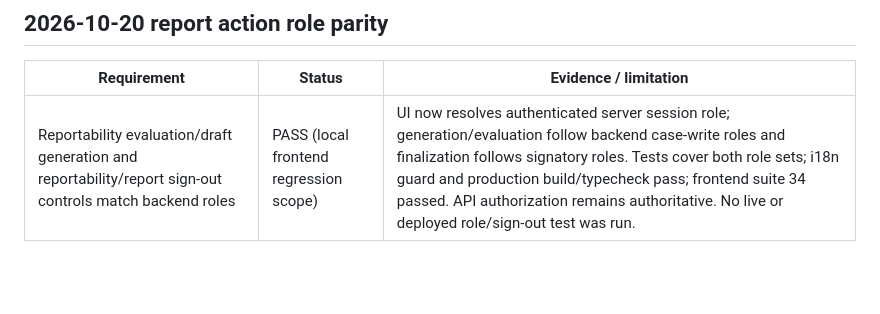
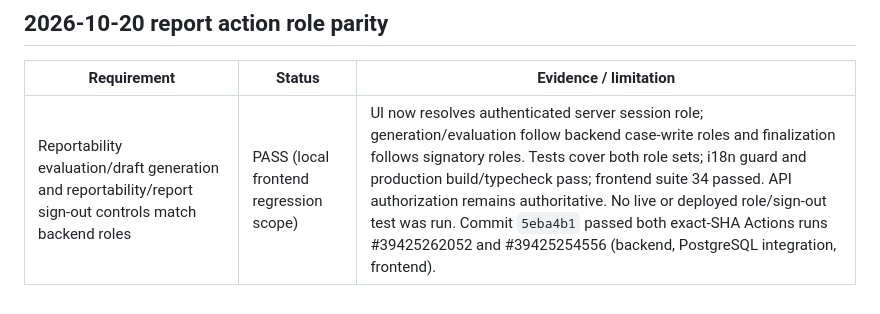
Before and after one commit to SayedaRehmat/SIRALOOM, a Markdown page: docs/PHASE1_ACCEPTANCE_MATRIX.md, the part around the change. Drawn GitHub-style; blank space fills up the shorter version.

Commit message:
Record report permission CI evidence

```diff
--- a/docs/PHASE1_ACCEPTANCE_MATRIX.md
+++ b/docs/PHASE1_ACCEPTANCE_MATRIX.md
@@ -255,4 +255,4 @@ Phase A remains PARTIAL. Live browser identity, deployed tenant isolation, real-
 
 | Requirement | Status | Evidence / limitation |
 |---|---|---|
-| Reportability evaluation/draft generation and reportability/report sign-out controls match backend roles | PASS (local frontend regression scope) | UI now resolves authenticated server session role; generation/evaluation follow backend case-write roles and finalization follows signatory roles. Tests cover both role sets; i18n guard and production build/typecheck pass; frontend suite 34 passed. API authorization remains authoritative. No live or deployed role/sign-out test was run. |
+| Reportability evaluation/draft generation and reportability/report sign-out controls match backend roles | PASS (local frontend regression scope) | UI now resolves authenticated server session role; generation/evaluation follow backend case-write roles and finalization follows signatory roles. Tests cover both role sets; i18n guard and production build/typecheck pass; frontend suite 34 passed. API authorization remains authoritative. No live or deployed role/sign-out test was run. Commit `5eba4b1` passed both exact-SHA Actions runs #39425262052 and #39425254556 (backend, PostgreSQL integration, frontend). |
```
Also changed, not shown: docs/engineering/PHASE_A_AUDIT_LEDGER.md (+1 -1 lines).
